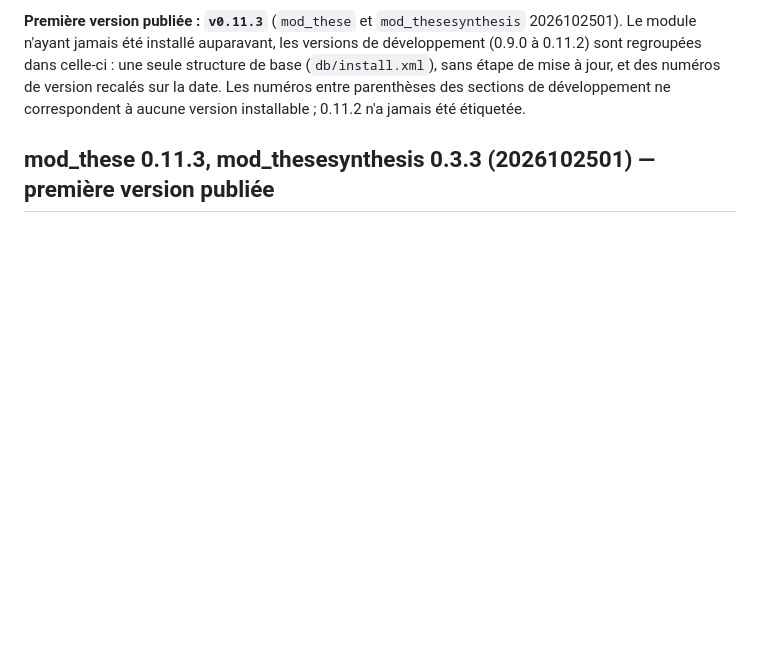
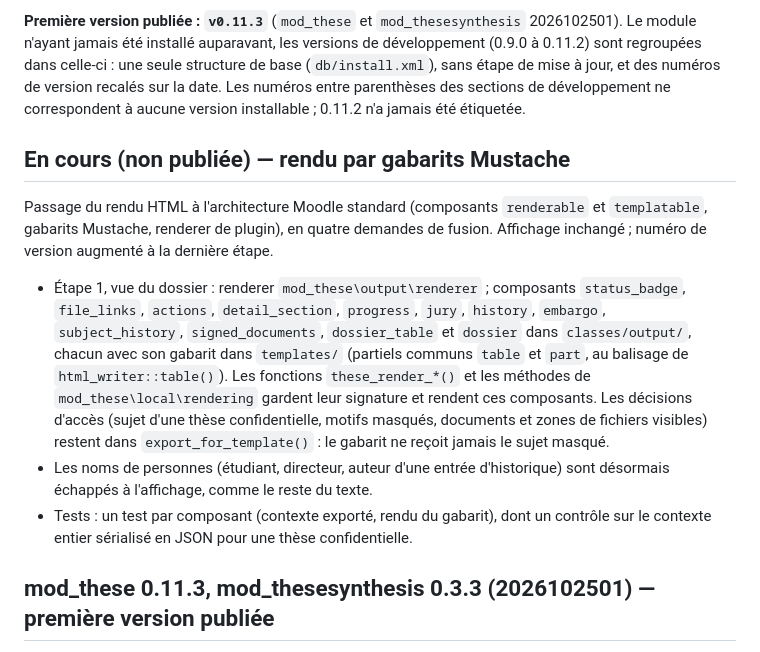
Before and after one commit to vinlmoe/ThesisManager, a Markdown page: CHANGES.md, the part around the change. GitHub-like rendering; blank space fills up the shorter version.

Commit message:
CHANGES.md : rendu par gabarits Mustache, étape 1 (vue du dossier)

```diff
--- a/CHANGES.md
+++ b/CHANGES.md
@@ -12,6 +12,28 @@ structure de base (`db/install.xml`), sans étape de mise à jour, et des numér
 de version recalés sur la date. Les numéros entre parenthèses des sections de
 développement ne correspondent à aucune version installable ; 0.11.2 n'a jamais
 été étiquetée.
+
+## En cours (non publiée) — rendu par gabarits Mustache
+
+Passage du rendu HTML à l'architecture Moodle standard (composants `renderable`
+et `templatable`, gabarits Mustache, renderer de plugin), en quatre demandes de
+fusion. Affichage inchangé ; numéro de version augmenté à la dernière étape.
+
+- Étape 1, vue du dossier : renderer `mod_these\output\renderer` ; composants
+  `status_badge`, `file_links`, `actions`, `detail_section`, `progress`,
+  `jury`, `history`, `embargo`, `subject_history`, `signed_documents`,
+  `dossier_table` et `dossier` dans `classes/output/`, chacun avec son gabarit
+  dans `templates/` (partiels communs `table` et `part`, au balisage de
+  `html_writer::table()`). Les fonctions `these_render_*()` et les méthodes de
+  `mod_these\local\rendering` gardent leur signature et rendent ces composants.
+  Les décisions d'accès (sujet d'une thèse confidentielle, motifs masqués,
+  documents et zones de fichiers visibles) restent dans `export_for_template()` :
+  le gabarit ne reçoit jamais le sujet masqué.
+- Les noms de personnes (étudiant, directeur, auteur d'une entrée d'historique)
+  sont désormais échappés à l'affichage, comme le reste du texte.
+- Tests : un test par composant (contexte exporté, rendu du gabarit), dont un
+  contrôle sur le contexte entier sérialisé en JSON pour une thèse
+  confidentielle.
 
 ## mod_these 0.11.3, mod_thesesynthesis 0.3.3 (2026102501) — première version publiée
 
```
